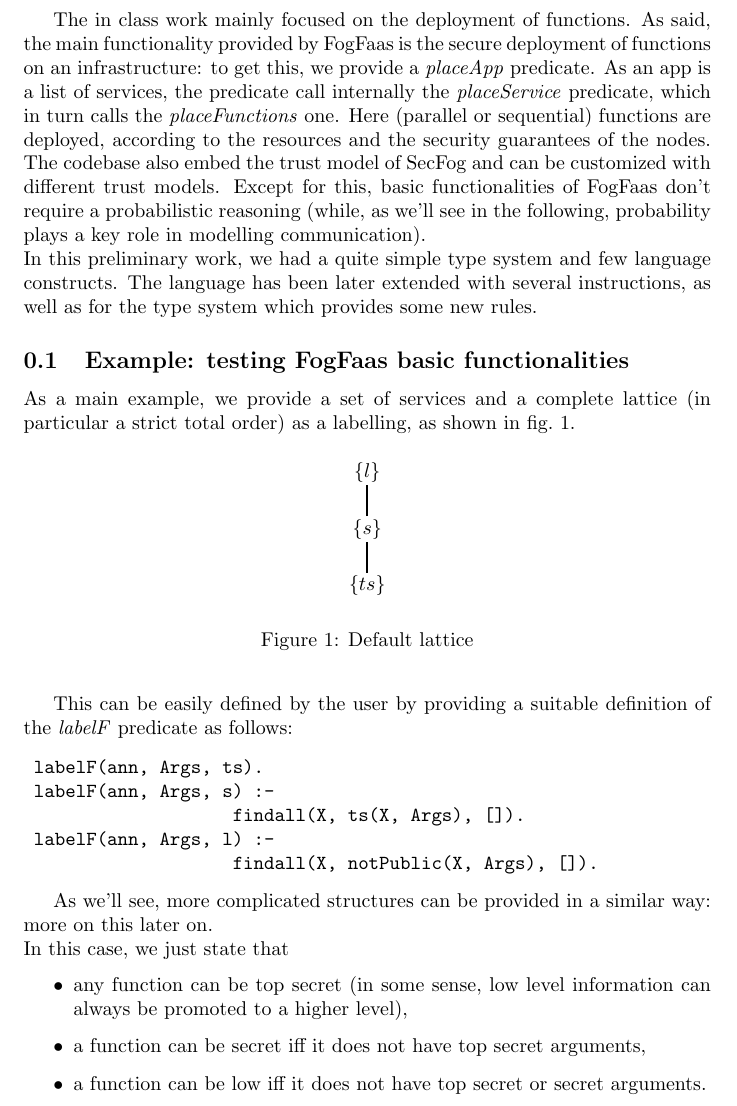
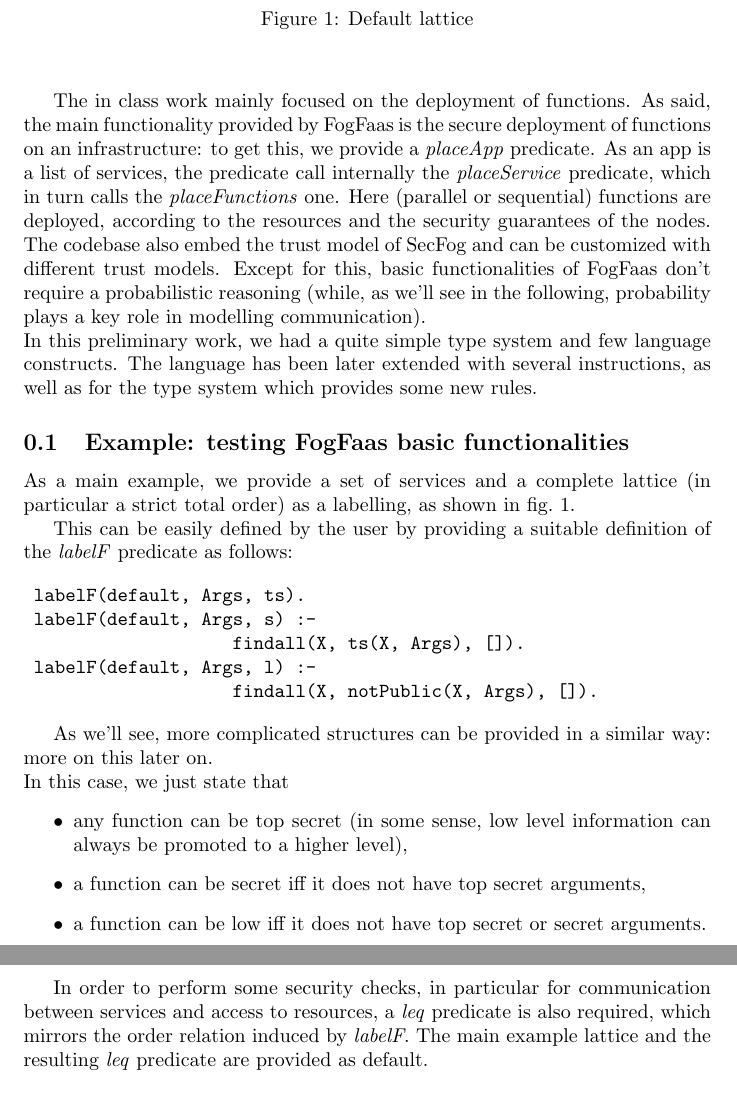
Before and after one commit to laurab1/FogFaas, a LaTeX document (Report/sections/in_class_work.tex): part of the page before the commit and two parts of pages 1 and 2 of 2 after it, the two joined at a grey line, cut so that both start at the same text. Compiled offline with pdfLaTeX.

Commit message:
main example introduction

```diff
--- a/Report/sections/in_class_work.tex
+++ b/Report/sections/in_class_work.tex
@@ -9,7 +9,7 @@ In this preliminary work, we had a quite simple type system and few language con
 \subsection{Example: testing FogFaas basic functionalities}
 As a main example, we provide a set of services and a complete lattice (in particular a strict total order) as a labelling, as shown in fig.~\ref{fig:tot_order}.
 
-\begin{figure}[h!]
+\begin{figure}
 	\begin{center}
 	\begin{tikzpicture}
     	\node (top) at (0,0) {$\{ts\}$};
@@ -26,10 +26,10 @@ As a main example, we provide a set of services and a complete lattice (in parti
 This can be easily defined by the user by providing a suitable definition of the \emph{labelF} predicate as follows:
 
 \begin{verbatim}
-	labelF(ann, Args, ts).
-	labelF(ann, Args, s) :-
+	labelF(default, Args, ts).
+	labelF(default, Args, s) :-
                     findall(X, ts(X, Args), []).
-	labelF(ann, Args, l) :-
+	labelF(default, Args, l) :-
                     findall(X, notPublic(X, Args), []).
 \end{verbatim}
 
@@ -41,4 +41,6 @@ In this case, we just state that
 	\item a function can be low iff it does not have top secret or secret arguments.
 \end{itemize}
 
+In order to perform some security checks, in particular for communication between services and access to resources, a \emph{leq} predicate is also required, which mirrors the order relation induced by \emph{labelF}. The main example lattice and the resulting \emph{leq} predicate are provided as default.
+
 \end{document}
```
Also changed, not shown: Report/sections/introduction.tex (+1 -1 lines), Report/DraftNotes.pdf, 1 other file.
